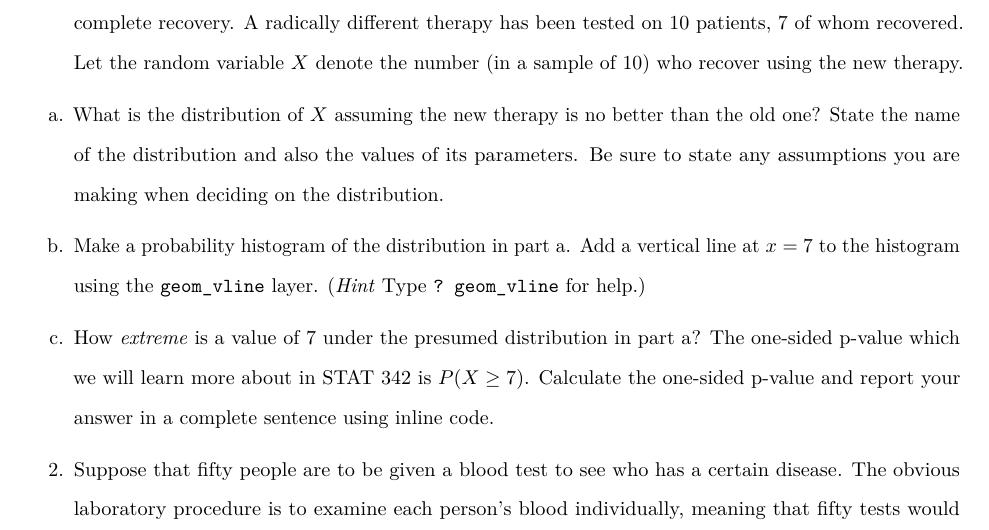
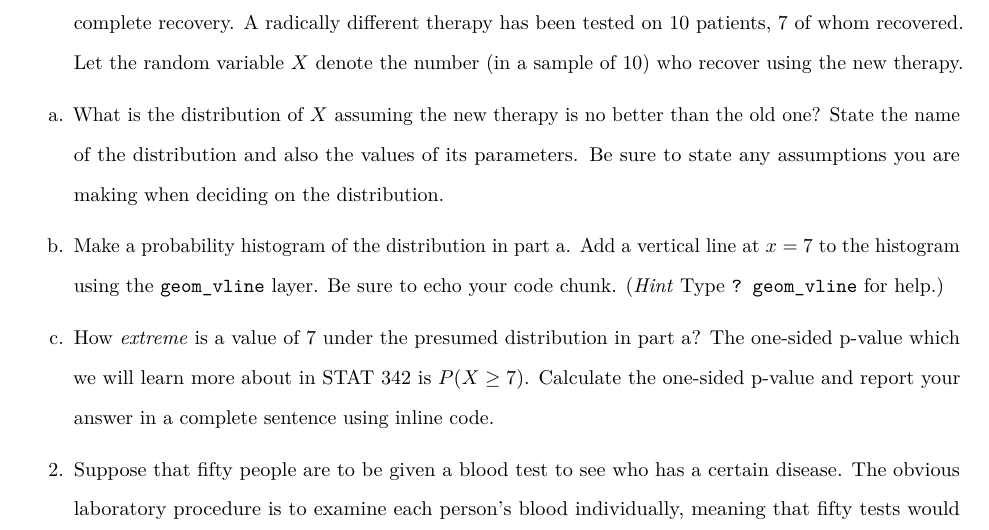
Before and after one commit to grover4/STAT340Aut2022, an R Markdown document (Homework/homework4_aut2022.Rmd): part of page 1 of 3, cut so that both start at the same text. Rendered offline with R 4.5, knitr and Pandoc, then LaTeX, with nearby package versions.

Commit message:
homework 4 with comment on problem 1b

```diff
--- a/Homework/homework4_aut2022.Rmd
+++ b/Homework/homework4_aut2022.Rmd
@@ -32,7 +32,7 @@ knitr::opts_chunk$set(echo = TRUE)
 
 a. What is the distribution of $X$ assuming the new therapy is no better than the old one? State the name of the distribution and also the values of its parameters. Be sure to state any assumptions you are making when deciding on the distribution.
 
-b. Make a probability histogram of the distribution in part a. Add a vertical line at $x=7$ to the histogram using the `geom_vline` layer.  (*Hint* Type `? geom_vline` for help.)
+b. Make a probability histogram of the distribution in part a. Add a vertical line at $x=7$ to the histogram using the `geom_vline` layer.  Be sure to echo your code chunk. (*Hint* Type `? geom_vline` for help.)
 
 c. How *extreme* is a value of 7 under the presumed distribution in part a? The one-sided p-value which we will learn more about in STAT 342 is $P(X \geq 7)$. Calculate the one-sided p-value and report your answer in a complete sentence using inline code.
 
```
